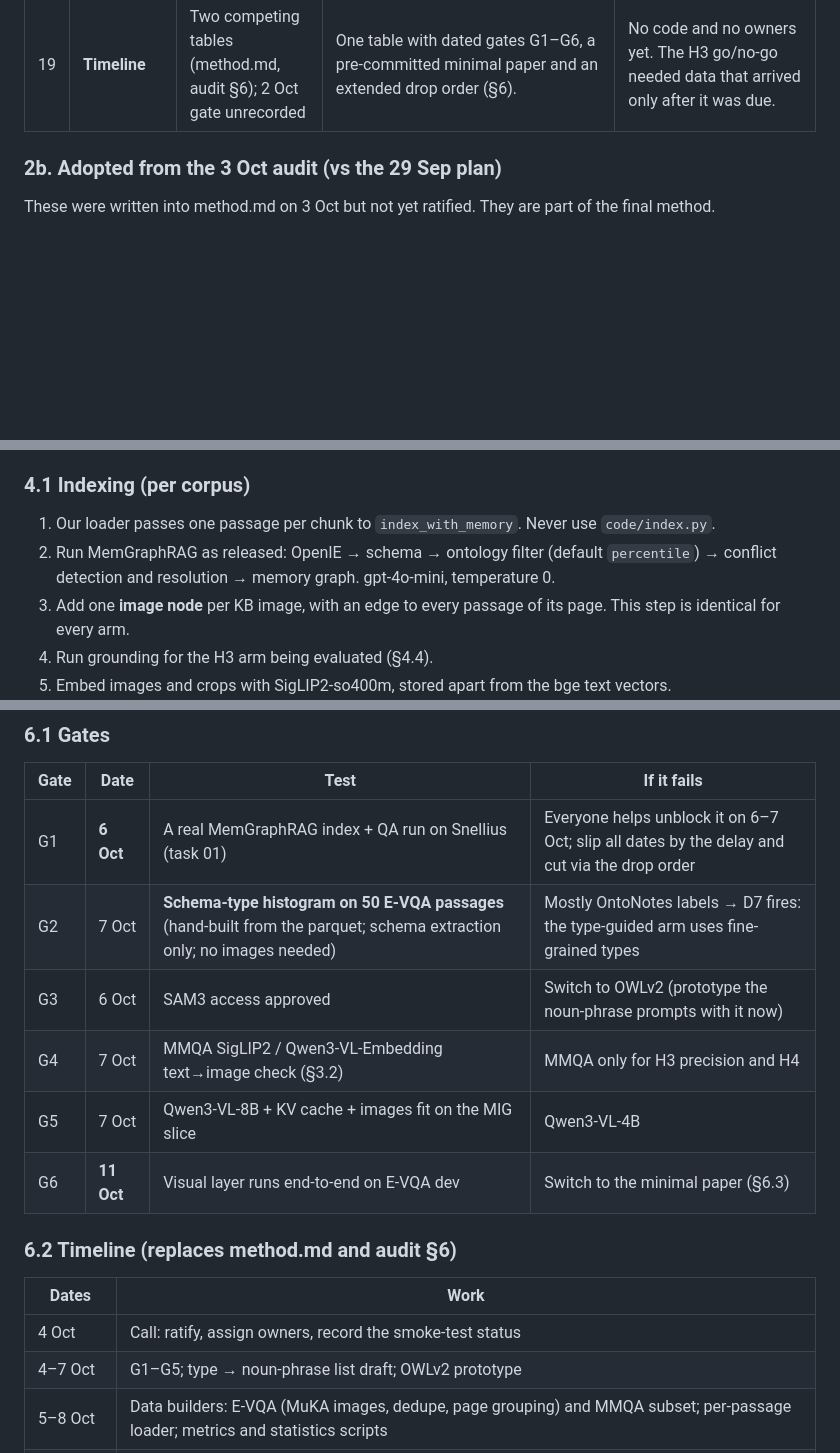
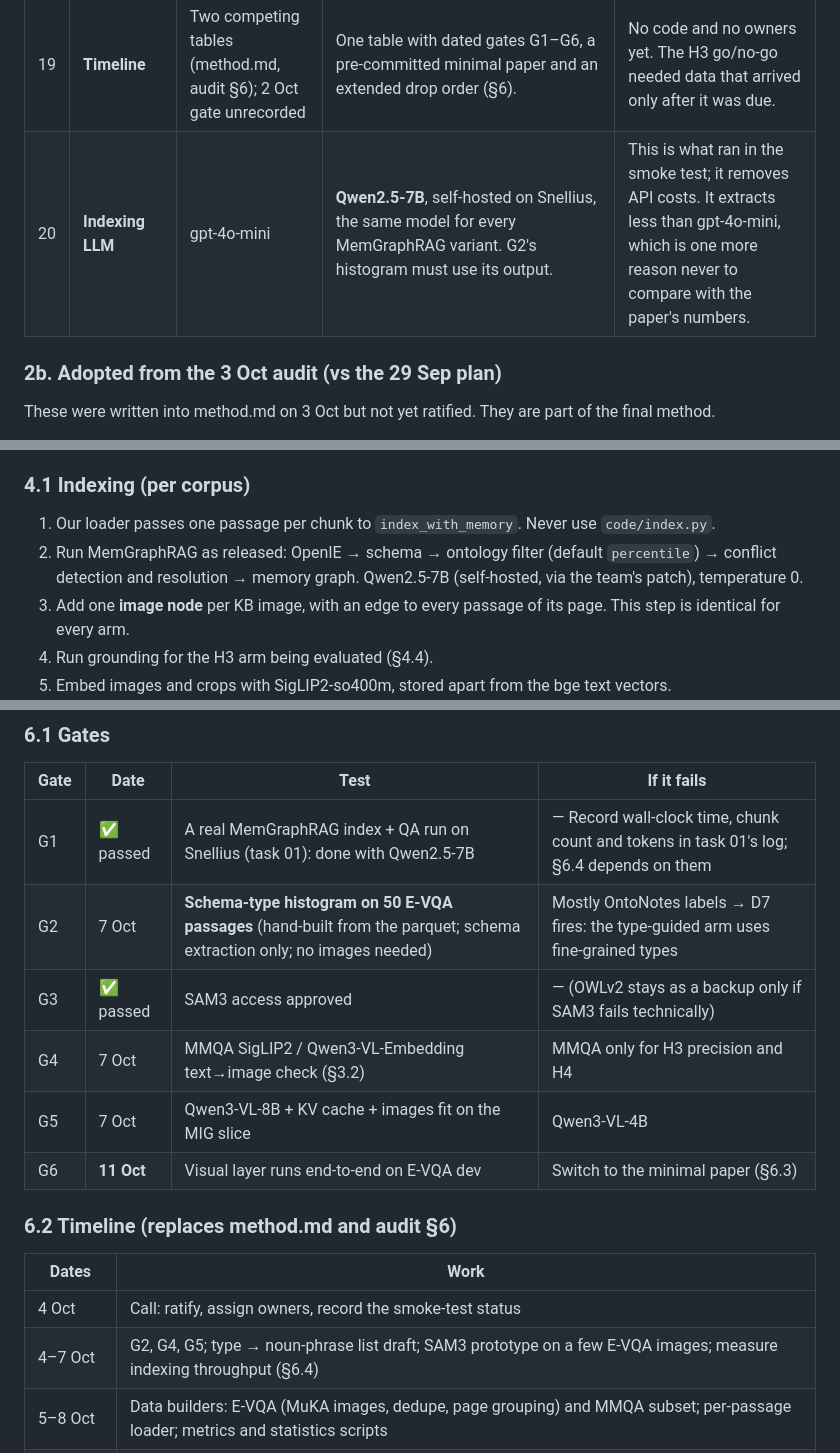
Before and after one commit to ULLM-Group-6/memgraphrag-v, a Markdown page: docs/final-methodology.md, 3 parts joined by grey strips. GitHub-like rendering; blank space fills up the shorter version.

```diff
--- a/docs/final-methodology.md
+++ b/docs/final-methodology.md
@@ -61,6 +62,7 @@ Native-vs-caption is not a new idea: 2511.16654, 2607.16604 and mKG-RAG's Table
 | 17 | **Fusion vs MG²-RAG** | Audit A4: "MG²-RAG also weights branches, then normalises" | MG²-RAG sums the weighted branches and normalises the **total**. We normalise **each channel**. State this as a difference. | `MMGraphRAG.py:994-1007` [V-read]. |
 | 18 | **Datasets ruled out** | CrossModalQA and RETINA as "candidates" | Not usable: CrossModalQA is unreleased; RETINA's HF dataset returns 401. WebQA is not used (51 GB of images, test only via EvalAI). | Data-licence check [V-run]. |
 | 19 | **Timeline** | Two competing tables (method.md, audit §6); 2 Oct gate unrecorded | One table with dated gates G1–G6, a pre-committed minimal paper and an extended drop order (§6). | No code and no owners yet. The H3 go/no-go needed data that arrived only after it was due. |
+| 20 | **Indexing LLM** | gpt-4o-mini | **Qwen2.5-7B**, self-hosted on Snellius, the same model for every MemGraphRAG variant. G2's histogram must use its output. | This is what ran in the smoke test; it removes API costs. It extracts less than gpt-4o-mini, which is one more reason never to compare with the paper's numbers. |
 
 ### 2b. Adopted from the 3 Oct audit (vs the 29 Sep plan)
 
@@ -144,7 +146,7 @@ These were written into method.md on 3 Oct but not yet ratified. They are part o
 ### 4.1 Indexing (per corpus)
 
 1. Our loader passes one passage per chunk to `index_with_memory`. Never use `code/index.py`.
-2. Run MemGraphRAG as released: OpenIE → schema → ontology filter (default `percentile`) → conflict detection and resolution → memory graph. gpt-4o-mini, temperature 0.
+2. Run MemGraphRAG as released: OpenIE → schema → ontology filter (default `percentile`) → conflict detection and resolution → memory graph. Qwen2.5-7B (self-hosted, via the team's patch), temperature 0.
 3. Add one **image node** per KB image, with an edge to every passage of its page. This step is identical for every arm.
 4. Run grounding for the H3 arm being evaluated (§4.4).
 5. Embed images and crops with SigLIP2-so400m, stored apart from the bge text vectors.
@@ -279,9 +281,9 @@ MemGraphRAG's Eqs. 7–8 stay unimplemented (D5).
 
 | Gate | Date | Test | If it fails |
 |---|---|---|---|
-| G1 | **6 Oct** | A real MemGraphRAG index + QA run on Snellius (task 01) | Everyone helps unblock it on 6–7 Oct; slip all dates by the delay and cut via the drop order |
+| G1 | ✅ passed | A real MemGraphRAG index + QA run on Snellius (task 01): done with Qwen2.5-7B | — Record wall-clock time, chunk count and tokens in task 01's log; §6.4 depends on them |
 | G2 | 7 Oct | **Schema-type histogram on 50 E-VQA passages** (hand-built from the parquet; schema extraction only; no images needed) | Mostly OntoNotes labels → D7 fires: the type-guided arm uses fine-grained types |
-| G3 | 6 Oct | SAM3 access approved | Switch to OWLv2 (prototype the noun-phrase prompts with it now) |
+| G3 | ✅ passed | SAM3 access approved | — (OWLv2 stays as a backup only if SAM3 fails technically) |
 | G4 | 7 Oct | MMQA SigLIP2 / Qwen3-VL-Embedding text→image check (§3.2) | MMQA only for H3 precision and H4 |
 | G5 | 7 Oct | Qwen3-VL-8B + KV cache + images fit on the MIG slice | Qwen3-VL-4B |
 | G6 | **11 Oct** | Visual layer runs end-to-end on E-VQA dev | Switch to the minimal paper (§6.3) |
@@ -291,7 +293,7 @@ MemGraphRAG's Eqs. 7–8 stay unimplemented (D5).
 | Dates | Work |
 |---|---|
 | 4 Oct | Call: ratify, assign owners, record the smoke-test status |
-| 4–7 Oct | G1–G5; type → noun-phrase list draft; OWLv2 prototype |
+| 4–7 Oct | G2, G4, G5; type → noun-phrase list draft; SAM3 prototype on a few E-VQA images; measure indexing throughput (§6.4) |
 | 5–8 Oct | Data builders: E-VQA (MuKA images, dedupe, page grouping) and MMQA subset; per-passage loader; metrics and statistics scripts |
 | 5–11 Oct | Visual layer: dispatch, per-channel fusion, image nodes, grounding arms, crop seeds |
 | 8–12 Oct | Caption indexing starts **8 Oct**; dense SigLIP2 and zero-shot (8–10 Oct); MG²-RAG with SigLIP2 (9–12 Oct) |
```
Also changed, not shown: other parts of docs/final-methodology.md (+40 -15 lines).
